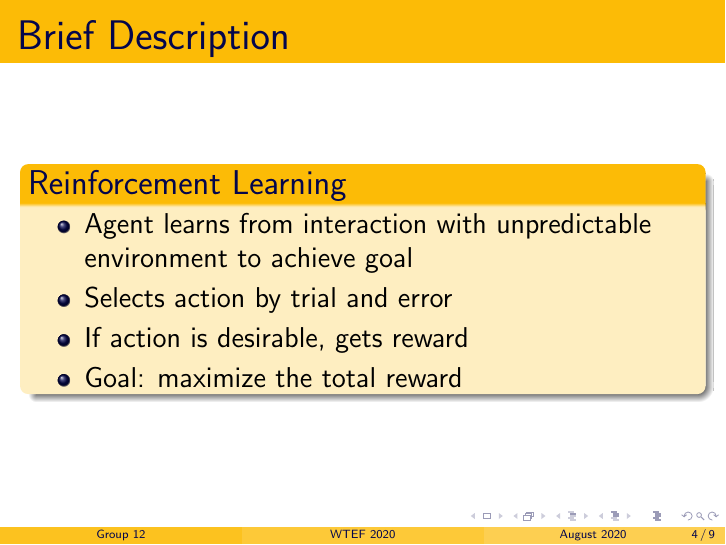
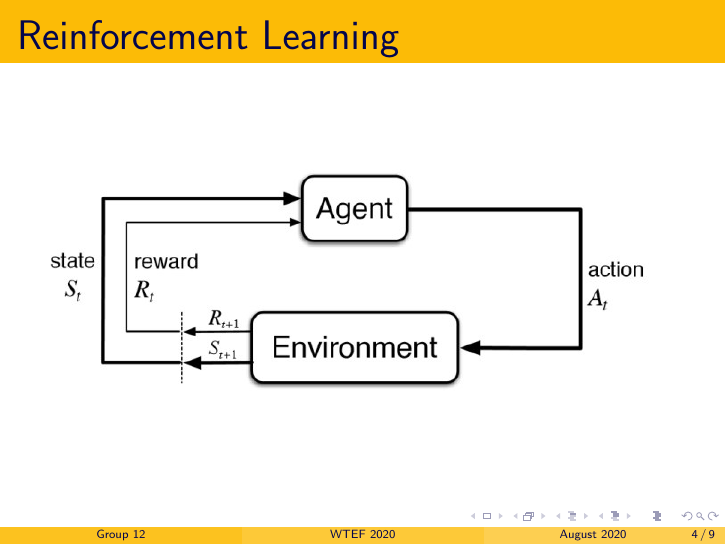
Before and after one commit to Sanjana00/Tic-Tac-Toe-with-Reinforcement-Learning, LaTeX slides (presentation.tex): page 7 of 12 before the commit and page 4 of 9 after it. Compiled offline with pdfLaTeX.

Commit message:
Changed info about RL to image

```diff
--- a/presentation.tex
+++ b/presentation.tex
@@ -38,15 +38,8 @@
         \end{itemize}
 \end{frame}
 
-\begin{frame}{Brief Description}
-    \begin{block}{Reinforcement Learning}
-        \begin{itemize}
-            \item<1-> Agent learns from interaction with unpredictable environment to achieve goal
-            \item<2-> Selects action by trial and error
-            \item<3-> If action is desirable, gets reward
-            \item<4-> Goal: maximize the total reward
-        \end{itemize}
-    \end{block}
+\begin{frame}{Reinforcement Learning}
+    \includegraphics[width=110mm]{RL.jpg}
 \end{frame}
 
 \begin{frame}{Status}
```
